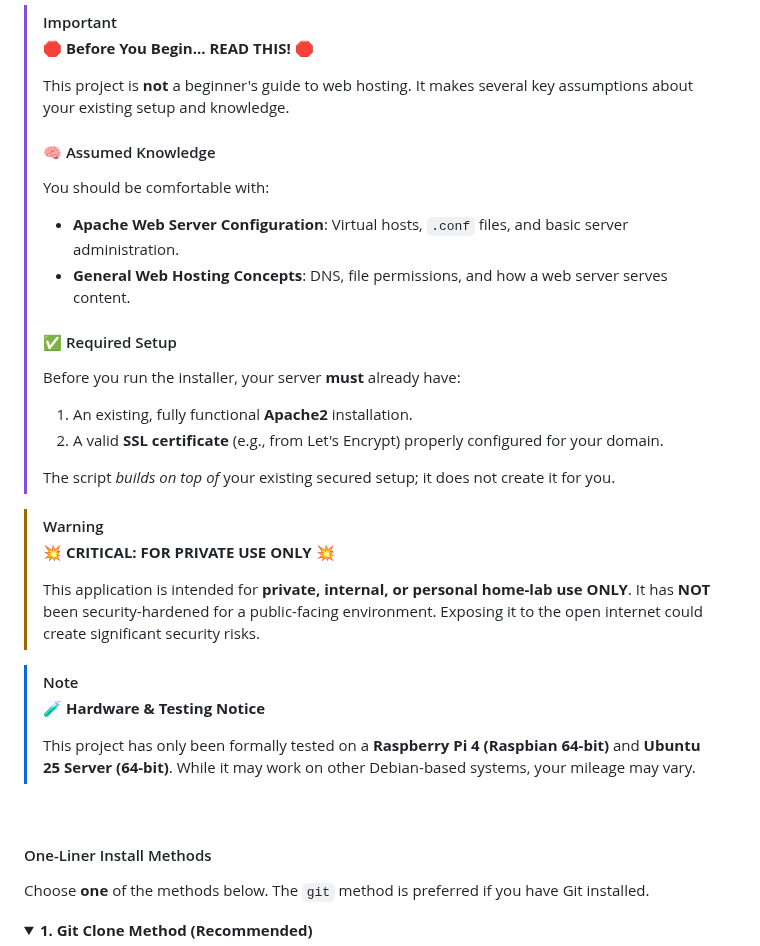
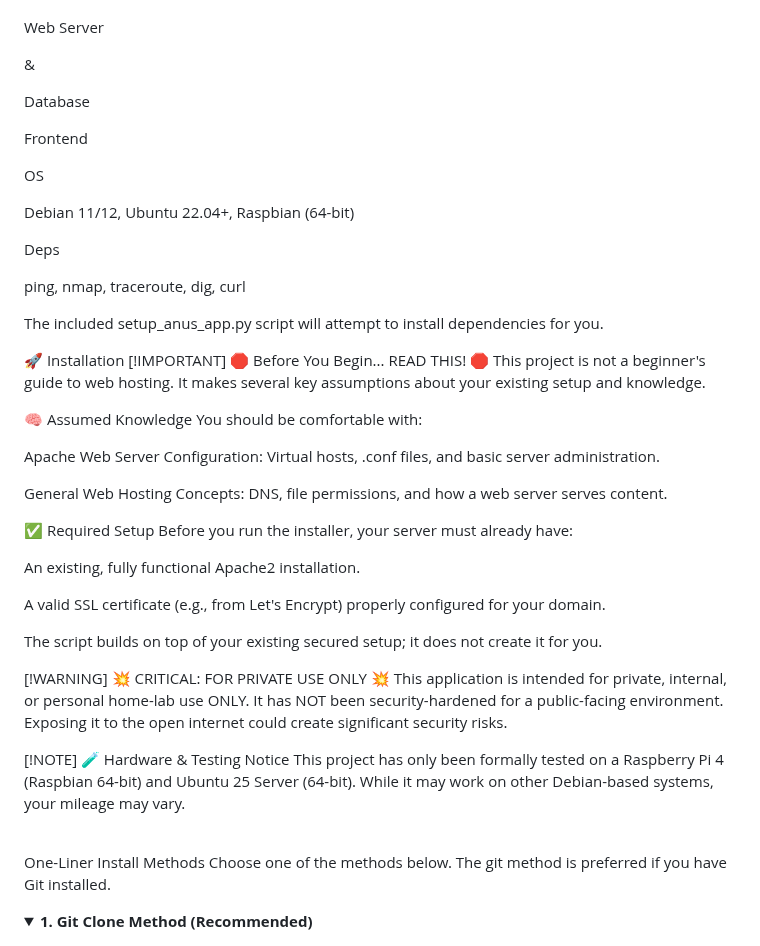
Before and after one commit to sworrl/ANUS, a Markdown page: README.md, the part around one of its changes. GitHub-like rendering; folded sections open.

```diff
--- a/README.md
+++ b/README.md
@@ -72,36 +59,61 @@ A.N.U.S. (Automated Network Utility System) continuously tracks key internet hea
 
-> [!IMPORTANT]
-> 🛑 **Before You Begin... READ THIS!** 🛑
->
-> This project is **not** a beginner's guide to web hosting. It makes several key assumptions about your existing setup and knowledge.
->
-> #### 🧠 Assumed Knowledge
-> You should be comfortable with:
-> - **Apache Web Server Configuration**: Virtual hosts, `.conf` files, and basic server administration.
-> - **General Web Hosting Concepts**: DNS, file permissions, and how a web server serves content.
->
-> #### ✅ Required Setup
-> Before you run the installer, your server **must** already have:
-> 1. An existing, fully functional **Apache2** installation.
-> 2. A valid **SSL certificate** (e.g., from Let's Encrypt) properly configured for your domain.
->
-> The script *builds on top of* your existing secured setup; it does not create it for you.
 
-> [!WARNING]
-> 💥 **CRITICAL: FOR PRIVATE USE ONLY** 💥
->
-> This application is intended for **private, internal, or personal home-lab use ONLY**. It has **NOT** been security-hardened for a public-facing environment. Exposing it to the open internet could create significant security risks.
 
-> [!NOTE]
-> 🧪 **Hardware & Testing Notice**
->
-> This project has only been formally tested on a **Raspberry Pi 4 (Raspbian 64-bit)** and **Ubuntu 25 Server (64-bit)**. While it may work on other Debian-based systems, your mileage may vary.
+Web Server
+
+&
+
+Database
+
+
+
+Frontend
+
+
+
+OS
+
+Debian 11/12, Ubuntu 22.04+, Raspbian (64-bit)
+
+Deps
+
+ping, nmap, traceroute, dig, curl
+
+The included setup_anus_app.py script will attempt to install dependencies for you.
+
+🚀 Installation
+[!IMPORTANT]
+🛑 Before You Begin... READ THIS! 🛑
+This project is not a beginner's guide to web hosting. It makes several key assumptions about your existing setup and knowledge.
+
+🧠 Assumed Knowledge
+You should be comfortable with:
+
+Apache Web Server Configuration: Virtual hosts, .conf files, and basic server administration.
+
+General Web Hosting Concepts: DNS, file permissions, and how a web server serves content.
+
+✅ Required Setup
+Before you run the installer, your server must already have:
+
+An existing, fully functional Apache2 installation.
+
+A valid SSL certificate (e.g., from Let's Encrypt) properly configured for your domain.
+
+The script builds on top of your existing secured setup; it does not create it for you.
+
+[!WARNING]
+💥 CRITICAL: FOR PRIVATE USE ONLY 💥
+This application is intended for private, internal, or personal home-lab use ONLY. It has NOT been security-hardened for a public-facing environment. Exposing it to the open internet could create significant security risks.
+
+[!NOTE]
+🧪 Hardware & Testing Notice
+This project has only been formally tested on a Raspberry Pi 4 (Raspbian 64-bit) and Ubuntu 25 Server (64-bit). While it may work on other Debian-based systems, your mileage may vary.
 
 <br>
 
-#### One-Liner Install Methods
-
-Choose **one** of the methods below. The `git` method is preferred if you have Git installed.
+One-Liner Install Methods
+Choose one of the methods below. The git method is preferred if you have Git installed.
 
 <details>
 <summary><strong>1. Git Clone Method (Recommended)</strong></summary>
```
Also changed, not shown: other parts of README.md (+87 -129 lines).
